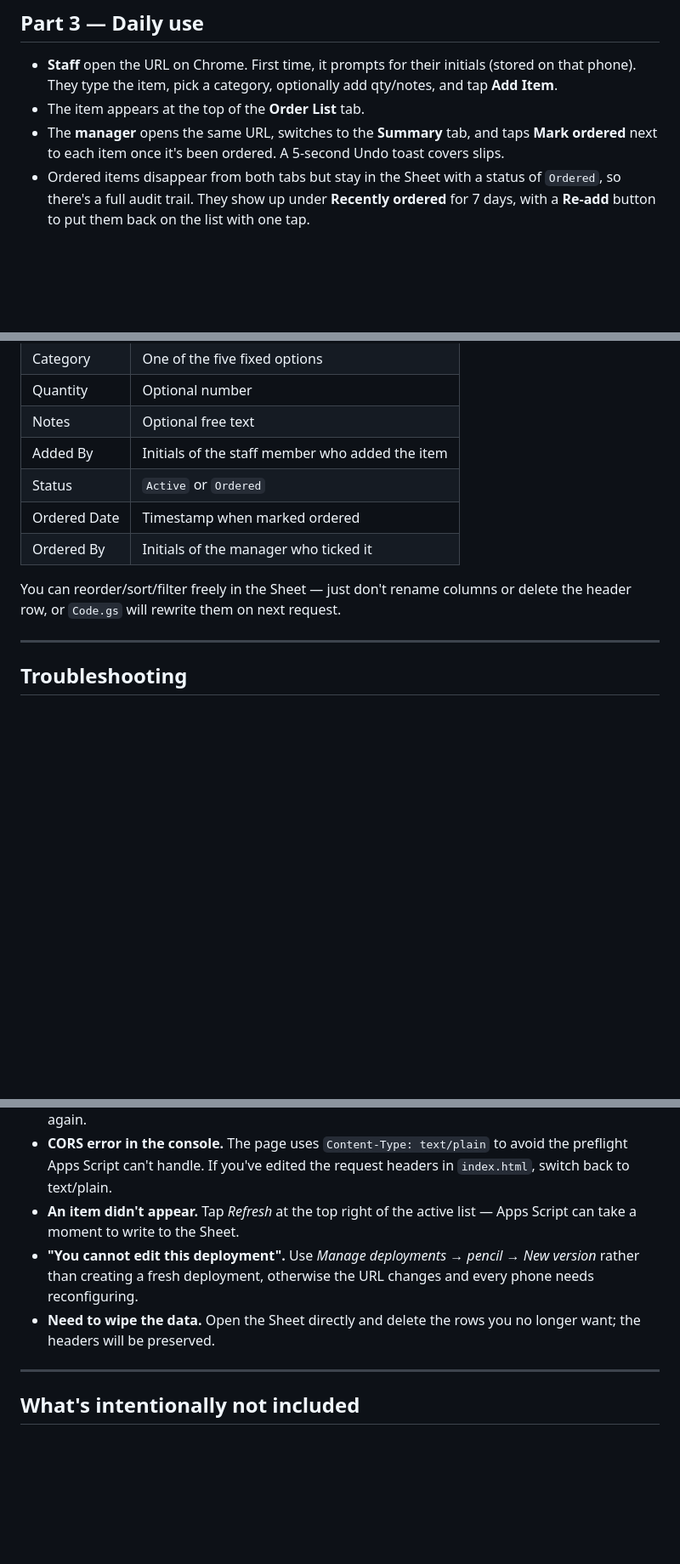
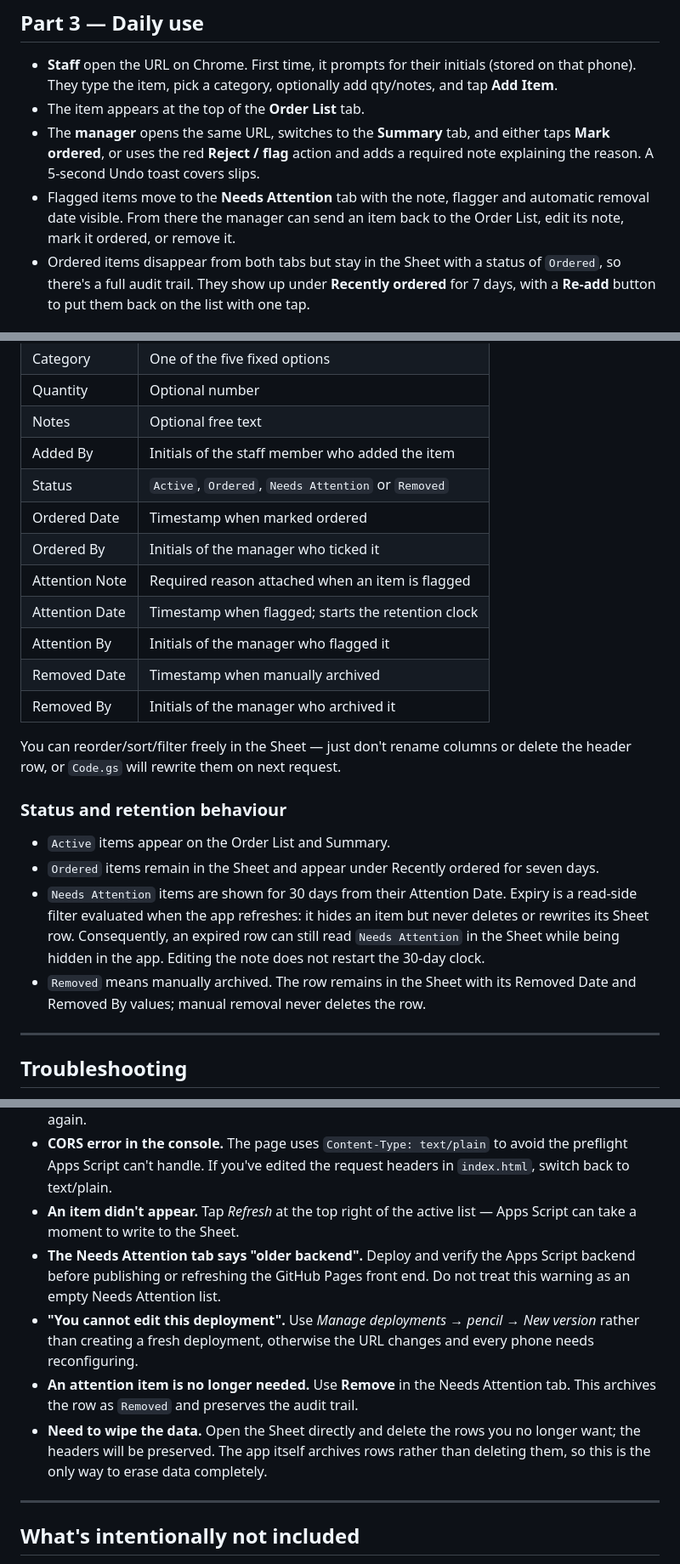
Before and after one commit to Fairytails123/orderlist, a Markdown page: SETUP.md, 3 parts joined by grey strips. Shown at 85% size. Rendered like a GitHub page; blank space fills up the shorter version.

Commit message:
Add Needs Attention column: flag items with a required reason note, archive-not-delete removal, 30-day auto-expiry

```diff
--- a/SETUP.md
+++ b/SETUP.md
@@ -96,8 +105,12 @@ The repo is **<https://github.com/Fairytails123/orderlist>**.
   qty/notes, and tap **Add Item**.
 - The item appears at the top of the **Order List** tab.
 - The **manager** opens the same URL, switches to the **Summary** tab, and
-  taps **Mark ordered** next to each item once it's been ordered. A 5-second
-  Undo toast covers slips.
+  either taps **Mark ordered**, or uses the red **Reject / flag** action and
+  adds a required note explaining the reason. A 5-second Undo toast covers
+  slips.
+- Flagged items move to the **Needs Attention** tab with the note, flagger and
+  automatic removal date visible. From there the manager can send an item back
+  to the Order List, edit its note, mark it ordered, or remove it.
 - Ordered items disappear from both tabs but stay in the Sheet with a status
   of `Ordered`, so there's a full audit trail. They show up under
   **Recently ordered** for 7 days, with a **Re-add** button to put them back
@@ -123,12 +136,30 @@ The `Staff Orders` tab has these columns:
 | Quantity      | Optional number                                    |
 | Notes         | Optional free text                                 |
 | Added By      | Initials of the staff member who added the item    |
-| Status        | `Active` or `Ordered`                              |
+| Status        | `Active`, `Ordered`, `Needs Attention` or `Removed` |
 | Ordered Date  | Timestamp when marked ordered                      |
 | Ordered By    | Initials of the manager who ticked it             |
+| Attention Note | Required reason attached when an item is flagged  |
+| Attention Date | Timestamp when flagged; starts the retention clock |
+| Attention By  | Initials of the manager who flagged it             |
+| Removed Date  | Timestamp when manually archived                   |
+| Removed By    | Initials of the manager who archived it            |
 
 You can reorder/sort/filter freely in the Sheet — just don't rename columns
 or delete the header row, or `Code.gs` will rewrite them on next request.
+
+### Status and retention behaviour
+
+- `Active` items appear on the Order List and Summary.
+- `Ordered` items remain in the Sheet and appear under Recently ordered for
+  seven days.
+- `Needs Attention` items are shown for 30 days from their Attention Date.
+  Expiry is a read-side filter evaluated when the app refreshes: it hides an
+  item but never deletes or rewrites its Sheet row. Consequently, an expired
+  row can still read `Needs Attention` in the Sheet while being hidden in the
+  app. Editing the note does not restart the 30-day clock.
+- `Removed` means manually archived. The row remains in the Sheet with its
+  Removed Date and Removed By values; manual removal never deletes the row.
 
 ---
 
@@ -143,11 +174,18 @@ or delete the header row, or `Code.gs` will rewrite them on next request.
   headers in `index.html`, switch back to text/plain.
 - **An item didn't appear.** Tap *Refresh* at the top right of the active
   list — Apps Script can take a moment to write to the Sheet.
+- **The Needs Attention tab says "older backend".** Deploy and verify the
+  Apps Script backend before publishing or refreshing the GitHub Pages front
+  end. Do not treat this warning as an empty Needs Attention list.
 - **"You cannot edit this deployment".** Use *Manage deployments → pencil →
   New version* rather than creating a fresh deployment, otherwise the URL
   changes and every phone needs reconfiguring.
+- **An attention item is no longer needed.** Use **Remove** in the Needs
+  Attention tab. This archives the row as `Removed` and preserves the audit
+  trail.
 - **Need to wipe the data.** Open the Sheet directly and delete the rows you
-  no longer want; the headers will be preserved.
+  no longer want; the headers will be preserved. The app itself archives rows
+  rather than deleting them, so this is the only way to erase data completely.
 
 ---
 
```
Also changed, not shown: other parts of SETUP.md (+9 -0 lines).
